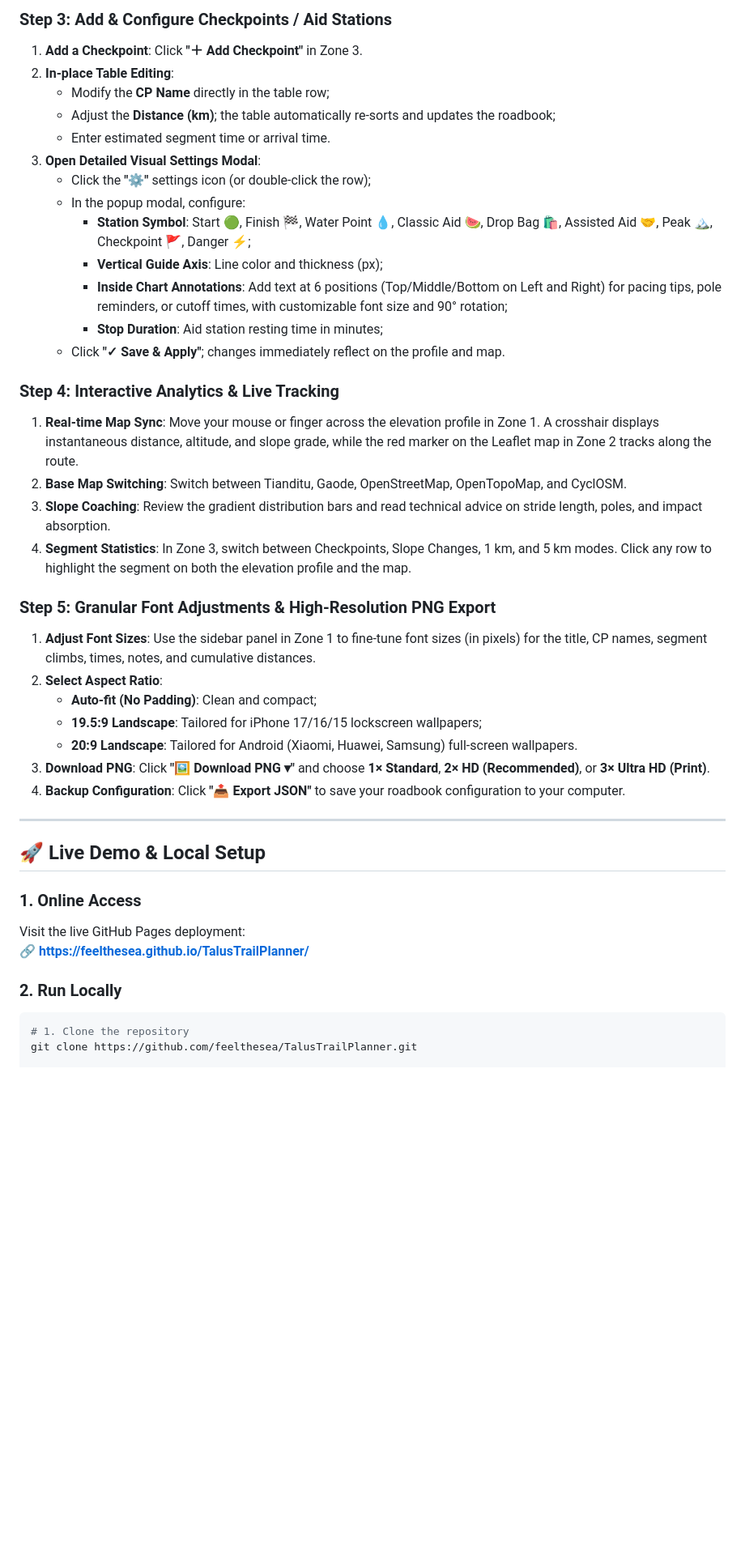
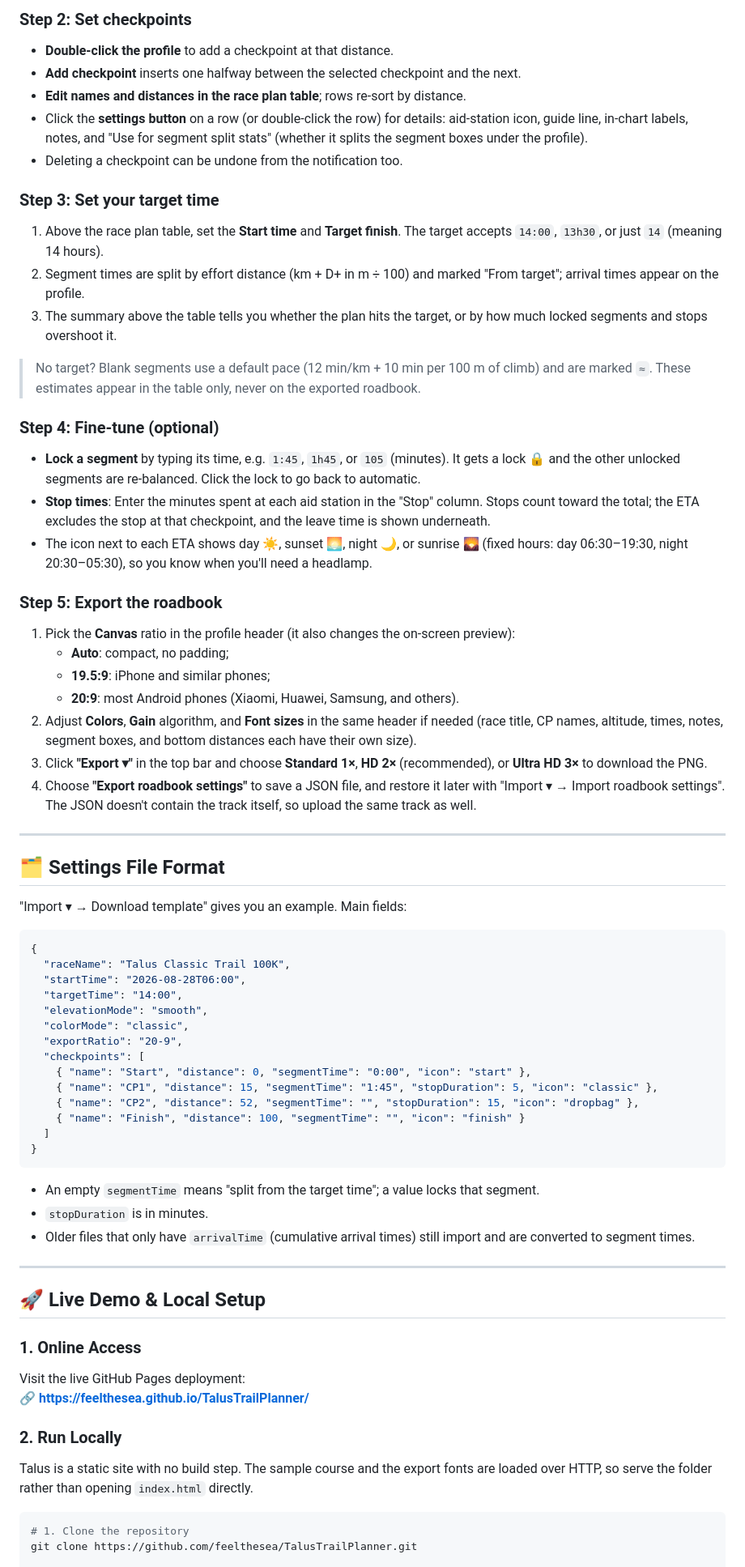
Before and after one commit to feelthesea/TalusTrailPlanner, a Markdown page: README_EN.md, the part around one of its changes. Shown at 81% size. Rendered like a GitHub page; blank space fills up the shorter version.

````diff
--- a/README_EN.md
+++ b/README_EN.md
@@ -47,33 +45,58 @@ Upload GPX / KML / KMZ route files, explore the interactive map with real-time e
 
-### Step 3: Add & Configure Checkpoints / Aid Stations
-1. **Add a Checkpoint**: Click **"＋ Add Checkpoint"** in Zone 3.
-2. **In-place Table Editing**:
-   - Modify the **CP Name** directly in the table row;
-   - Adjust the **Distance (km)**; the table automatically re-sorts and updates the roadbook;
-   - Enter estimated segment time or arrival time.
-3. **Open Detailed Visual Settings Modal**:
-   - Click the **"⚙️"** settings icon (or double-click the row);
-   - In the popup modal, configure:
-     - **Station Symbol**: Start 🟢, Finish 🏁, Water Point 💧, Classic Aid 🍉, Drop Bag 🛍️, Assisted Aid 🤝, Peak 🏔️, Checkpoint 🚩, Danger ⚡;
-     - **Vertical Guide Axis**: Line color and thickness (px);
-     - **Inside Chart Annotations**: Add text at 6 positions (Top/Middle/Bottom on Left and Right) for pacing tips, pole reminders, or cutoff times, with customizable font size and 90° rotation;
-     - **Stop Duration**: Aid station resting time in minutes;
-   - Click **"✓ Save & Apply"**; changes immediately reflect on the profile and map.
+### Step 2: Set checkpoints
+- **Double-click the profile** to add a checkpoint at that distance.
+- **Add checkpoint** inserts one halfway between the selected checkpoint and the next.
+- **Edit names and distances in the race plan table**; rows re-sort by distance.
+- Click the **settings button** on a row (or double-click the row) for details: aid-station icon, guide line, in-chart labels, notes, and "Use for segment split stats" (whether it splits the segment boxes under the profile).
+- Deleting a checkpoint can be undone from the notification too.
 
-### Step 4: Interactive Analytics & Live Tracking
-1. **Real-time Map Sync**: Move your mouse or finger across the elevation profile in Zone 1. A crosshair displays instantaneous distance, altitude, and slope grade, while the red marker on the Leaflet map in Zone 2 tracks along the route.
-2. **Base Map Switching**: Switch between Tianditu, Gaode, OpenStreetMap, OpenTopoMap, and CyclOSM.
-3. **Slope Coaching**: Review the gradient distribution bars and read technical advice on stride length, poles, and impact absorption.
-4. **Segment Statistics**: In Zone 3, switch between Checkpoints, Slope Changes, 1 km, and 5 km modes. Click any row to highlight the segment on both the elevation profile and the map.
+### Step 3: Set your target time
+1. Above the race plan table, set the **Start time** and **Target finish**. The target accepts `14:00`, `13h30`, or just `14` (meaning 14 hours).
+2. Segment times are split by effort distance (km + D+ in m ÷ 100) and marked "From target"; arrival times appear on the profile.
+3. The summary above the table tells you whether the plan hits the target, or by how much locked segments and stops overshoot it.
 
-### Step 5: Granular Font Adjustments & High-Resolution PNG Export
-1. **Adjust Font Sizes**: Use the sidebar panel in Zone 1 to fine-tune font sizes (in pixels) for the title, CP names, segment climbs, times, notes, and cumulative distances.
-2. **Select Aspect Ratio**:
-   - **Auto-fit (No Padding)**: Clean and compact;
-   - **19.5:9 Landscape**: Tailored for iPhone 17/16/15 lockscreen wallpapers;
-   - **20:9 Landscape**: Tailored for Android (Xiaomi, Huawei, Samsung) full-screen wallpapers.
-3. **Download PNG**: Click **"🖼️ Download PNG ▾"** and choose **1× Standard**, **2× HD (Recommended)**, or **3× Ultra HD (Print)**.
-4. **Backup Configuration**: Click **"📤 Export JSON"** to save your roadbook configuration to your computer.
+> No target? Blank segments use a default pace (12 min/km + 10 min per 100 m of climb) and are marked `≈`. These estimates appear in the table only, never on the exported roadbook.
+
+### Step 4: Fine-tune (optional)
+- **Lock a segment** by typing its time, e.g. `1:45`, `1h45`, or `105` (minutes). It gets a lock 🔒 and the other unlocked segments are re-balanced. Click the lock to go back to automatic.
+- **Stop times**: Enter the minutes spent at each aid station in the "Stop" column. Stops count toward the total; the ETA excludes the stop at that checkpoint, and the leave time is shown underneath.
+- The icon next to each ETA shows day ☀️, sunset 🌅, night 🌙, or sunrise 🌄 (fixed hours: day 06:30–19:30, night 20:30–05:30), so you know when you'll need a headlamp.
+
+### Step 5: Export the roadbook
+1. Pick the **Canvas** ratio in the profile header (it also changes the on-screen preview):
+   - **Auto**: compact, no padding;
+   - **19.5:9**: iPhone and similar phones;
+   - **20:9**: most Android phones (Xiaomi, Huawei, Samsung, and others).
+2. Adjust **Colors**, **Gain** algorithm, and **Font sizes** in the same header if needed (race title, CP names, altitude, times, notes, segment boxes, and bottom distances each have their own size).
+3. Click **"Export ▾"** in the top bar and choose **Standard 1×**, **HD 2×** (recommended), or **Ultra HD 3×** to download the PNG.
+4. Choose **"Export roadbook settings"** to save a JSON file, and restore it later with "Import ▾ → Import roadbook settings". The JSON doesn't contain the track itself, so upload the same track as well.
+
+---
+
+## 🗂️ Settings File Format
+
+"Import ▾ → Download template" gives you an example. Main fields:
+
+```json
+{
+  "raceName": "Talus Classic Trail 100K",
+  "startTime": "2026-08-28T06:00",
+  "targetTime": "14:00",
+  "elevationMode": "smooth",
+  "colorMode": "classic",
+  "exportRatio": "20-9",
+  "checkpoints": [
+    { "name": "Start", "distance": 0, "segmentTime": "0:00", "icon": "start" },
+    { "name": "CP1", "distance": 15, "segmentTime": "1:45", "stopDuration": 5, "icon": "classic" },
+    { "name": "CP2", "distance": 52, "segmentTime": "", "stopDuration": 15, "icon": "dropbag" },
+    { "name": "Finish", "distance": 100, "segmentTime": "", "icon": "finish" }
+  ]
+}
+```
+
+- An empty `segmentTime` means "split from the target time"; a value locks that segment.
+- `stopDuration` is in minutes.
+- Older files that only have `arrivalTime` (cumulative arrival times) still import and are converted to segment times.
 
 ---
 
@@ -84,6 +107,8 @@ Visit the live GitHub Pages deployment:
 **🔗 [https://feelthesea.github.io/TalusTrailPlanner/](https://feelthesea.github.io/TalusTrailPlanner/)**
 
 ### 2. Run Locally
+Talus is a static site with no build step. The sample course and the export fonts are loaded over HTTP, so serve the folder rather than opening `index.html` directly.
+
 ```bash
 # 1. Clone the repository
 git clone https://github.com/feelthesea/TalusTrailPlanner.git
````
Also changed, not shown: other parts of README_EN.md (+42 -28 lines), README.md (+99 -58 lines).
